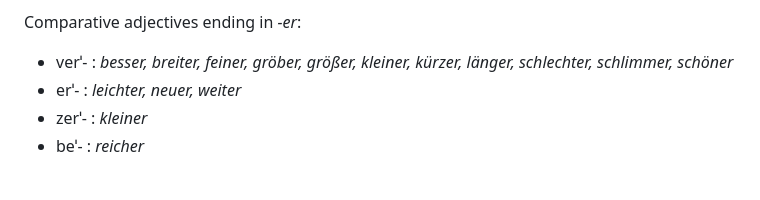
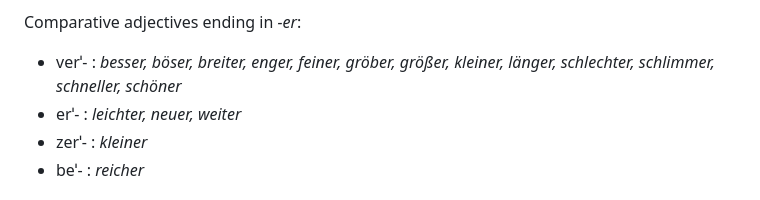
Before and after one commit to cysouw/diathesis, a Markdown page: text/c08_preverbs.md, the part around the change. Rendered like a GitHub page.

Commit message:
adding adjectives with preverbs

```diff
--- a/text/c08_preverbs.md
+++ b/text/c08_preverbs.md
@@ -739,7 +739,7 @@ Derived adjectives ending in *-ig* or *-lich*:
 
 Comparative adjectives ending in *-er*:
 
-- verˈ- : *besser, breiter, feiner, gröber, größer, kleiner, kürzer, länger, schlechter, schlimmer, schöner*
+- verˈ- : *besser, böser, breiter, enger, feiner, gröber, größer, kleiner, länger, schlechter, schlimmer, schneller, schöner*
 - erˈ-  : *leichter, neuer, weiter*
 - zerˈ- : *kleiner*
 - beˈ-  : *reicher*
```
